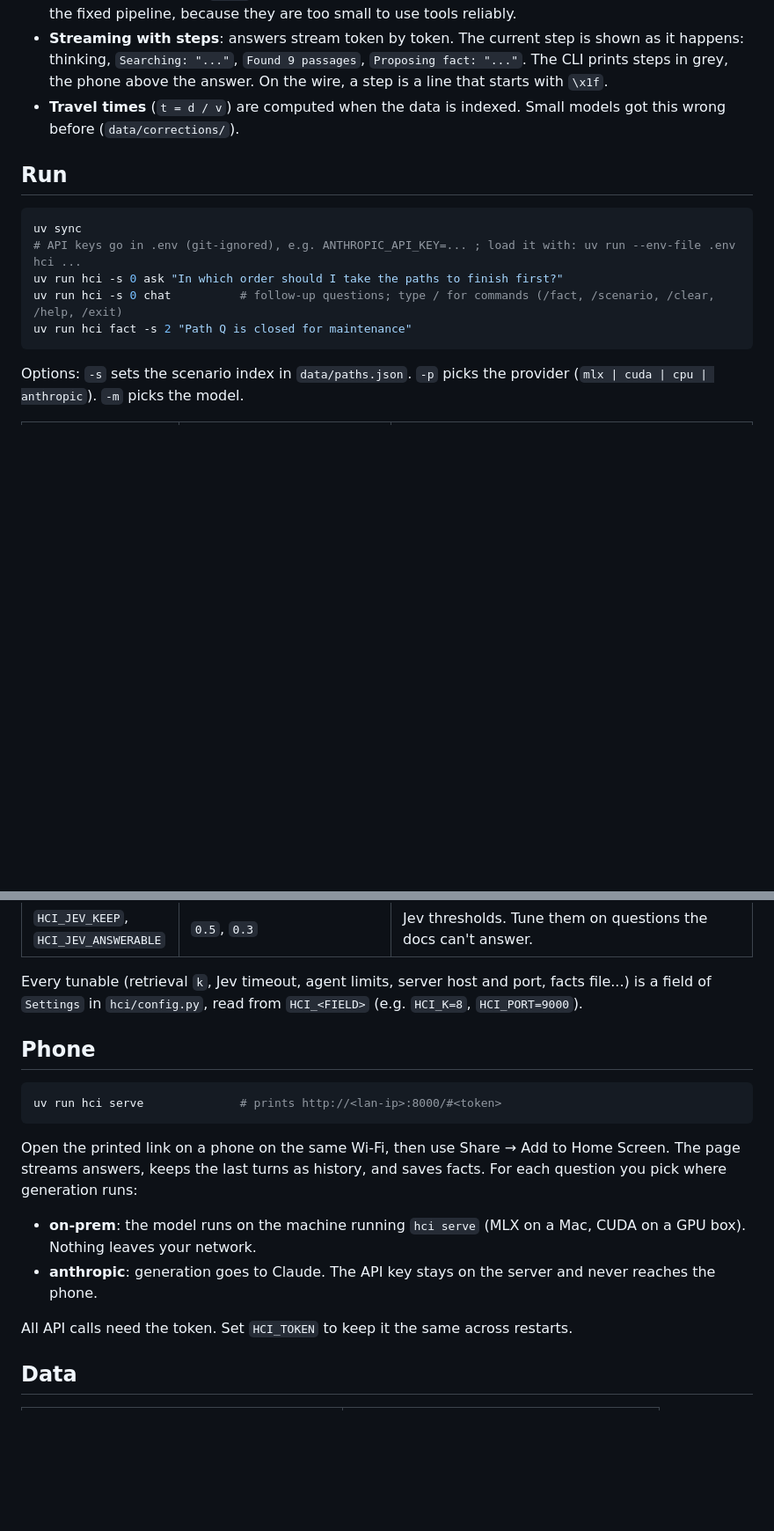
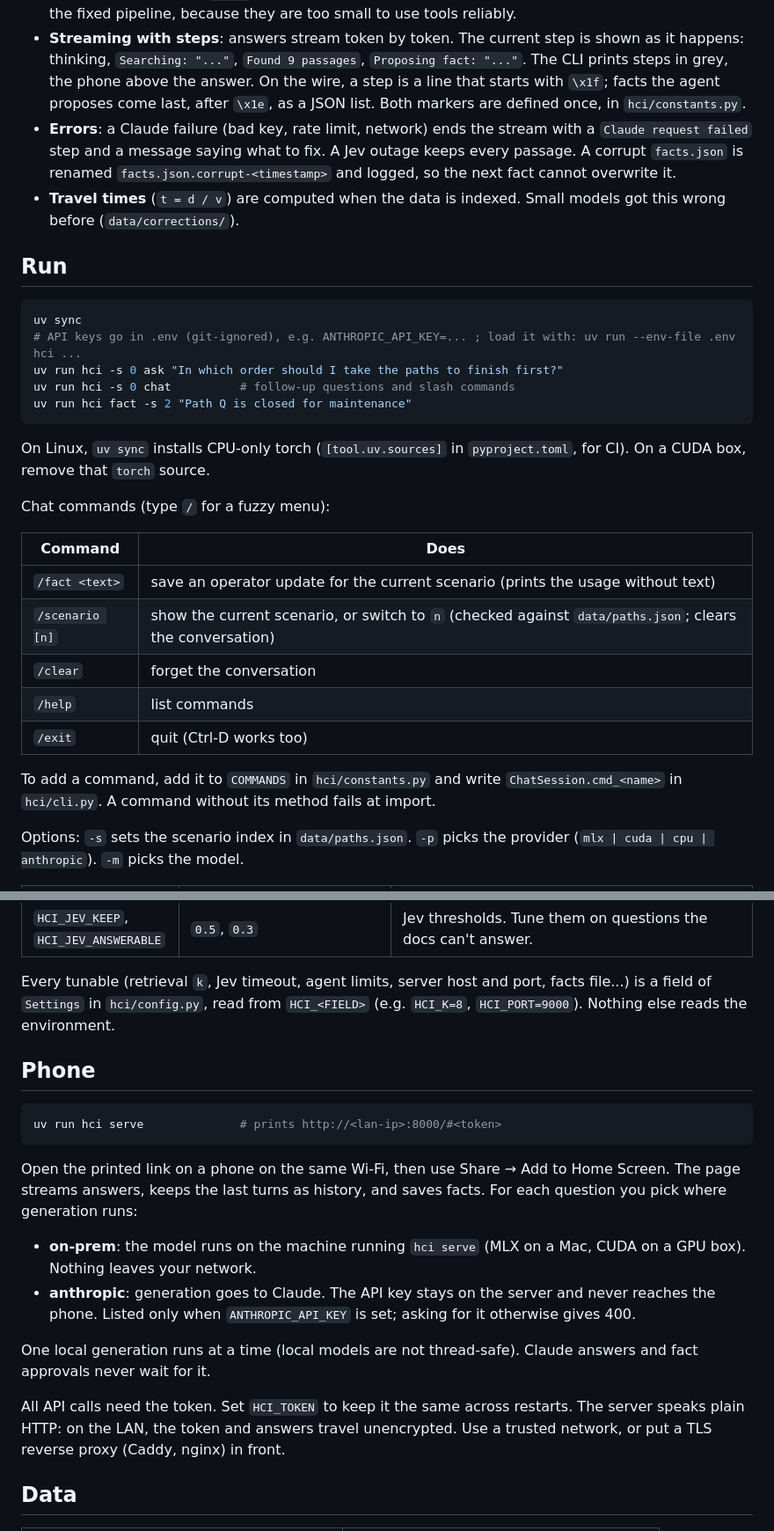
Before and after one commit to Vlor999/HCI, a Markdown page: README.md, 2 parts joined by grey strips. Shown at 88% size. Drawn GitHub-style; blank space fills up the shorter version.

Commit message:
docs: document chat commands, stream markers, errors and LAN security

````diff
--- a/README.md
+++ b/README.md
@@ -25,7 +25,11 @@ question ─► hybrid retrieval ─► Jev judge (optional) ─► grounded pro
   tools reliably.
 - **Streaming with steps**: answers stream token by token. The current step is shown as it happens: thinking,
   `Searching: "..."`, `Found 9 passages`, `Proposing fact: "..."`. The CLI prints steps in grey, the phone above the
-  answer. On the wire, a step is a line that starts with `\x1f`.
+  answer. On the wire, a step is a line that starts with `\x1f`; facts the agent proposes come last, after `\x1e`, as
+  a JSON list. Both markers are defined once, in `hci/constants.py`.
+- **Errors**: a Claude failure (bad key, rate limit, network) ends the stream with a `Claude request failed` step and
+  a message saying what to fix. A Jev outage keeps every passage. A corrupt `facts.json` is renamed
+  `facts.json.corrupt-<timestamp>` and logged, so the next fact cannot overwrite it.
 - **Travel times** (`t = d / v`) are computed when the data is indexed. Small models got this wrong before
   (`data/corrections/`).
 
@@ -35,9 +39,25 @@ question ─► hybrid retrieval ─► Jev judge (optional) ─► grounded pro
 uv sync
 # API keys go in .env (git-ignored), e.g. ANTHROPIC_API_KEY=... ; load it with: uv run --env-file .env hci ...
 uv run hci -s 0 ask "In which order should I take the paths to finish first?"
-uv run hci -s 0 chat          # follow-up questions; type / for commands (/fact, /scenario, /clear, /help, /exit)
+uv run hci -s 0 chat          # follow-up questions and slash commands
 uv run hci fact -s 2 "Path Q is closed for maintenance"
 ```
+
+On Linux, `uv sync` installs CPU-only torch (`[tool.uv.sources]` in `pyproject.toml`, for CI). On a CUDA box, remove
+that `torch` source.
+
+Chat commands (type `/` for a fuzzy menu):
+
+| Command | Does |
+| --- | --- |
+| `/fact <text>` | save an operator update for the current scenario (prints the usage without text) |
+| `/scenario [n]` | show the current scenario, or switch to `n` (checked against `data/paths.json`; clears the conversation) |
+| `/clear` | forget the conversation |
+| `/help` | list commands |
+| `/exit` | quit (Ctrl-D works too) |
+
+To add a command, add it to `COMMANDS` in `hci/constants.py` and write `ChatSession.cmd_<name>` in `hci/cli.py`.
+A command without its method fails at import.
 
 Options: `-s` sets the scenario index in `data/paths.json`. `-p` picks the provider (`mlx | cuda | cpu | anthropic`).
 `-m` picks the model.
@@ -53,7 +73,8 @@ Options: `-s` sets the scenario index in `data/paths.json`. `-p` picks the provi
 | `HCI_JEV_KEEP`, `HCI_JEV_ANSWERABLE` | `0.5`, `0.3` | Jev thresholds. Tune them on questions the docs can't answer. |
 
 Every tunable (retrieval `k`, Jev timeout, agent limits, server host and port, facts file...) is a field of
-`Settings` in `hci/config.py`, read from `HCI_<FIELD>` (e.g. `HCI_K=8`, `HCI_PORT=9000`).
+`Settings` in `hci/config.py`, read from `HCI_<FIELD>` (e.g. `HCI_K=8`, `HCI_PORT=9000`). Nothing else reads the
+environment.
 
 
 ## Phone
@@ -67,9 +88,15 @@ keeps the last turns as history, and saves facts. For each question you pick whe
 
 - **on-prem**: the model runs on the machine running `hci serve` (MLX on a Mac, CUDA on a GPU box). Nothing leaves
   your network.
-- **anthropic**: generation goes to Claude. The API key stays on the server and never reaches the phone.
+- **anthropic**: generation goes to Claude. The API key stays on the server and never reaches the phone. Listed
+  only when `ANTHROPIC_API_KEY` is set; asking for it otherwise gives 400.
 
-All API calls need the token. Set `HCI_TOKEN` to keep it the same across restarts.
+One local generation runs at a time (local models are not thread-safe). Claude answers and fact approvals never wait
+for it.
+
+All API calls need the token. Set `HCI_TOKEN` to keep it the same across restarts. The server speaks plain HTTP: on
+the LAN, the token and answers travel unencrypted. Use a trusted network, or put a TLS reverse proxy (Caddy, nginx) in
+front.
 
 ## Data
 
````
Also changed, not shown: other parts of README.md (+4 -1 lines).
